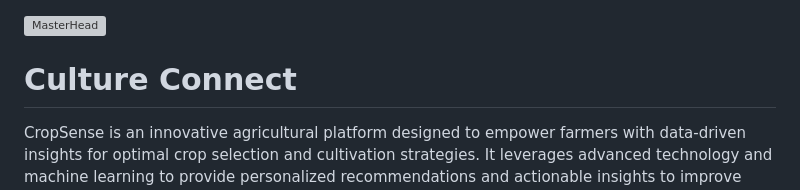
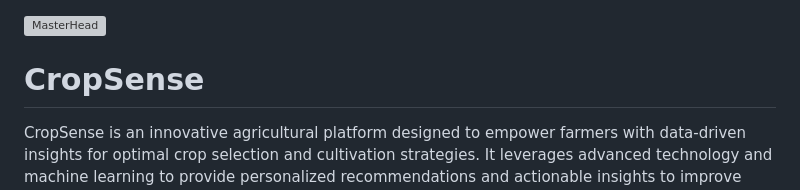
Before and after one commit to Auspicious-EX/CropSense, a Markdown page: README.md, the part around the change. Rendered like a GitHub page; grey boxes are pictures that could not be loaded.

```diff
--- a/README.md
+++ b/README.md
@@ -1,6 +1,6 @@
 [![MasterHead](https://github.com/Auspicious-EX/CultureConnect/blob/main/IMG/banner.gif?raw=true)](https://)
 
-# Culture Connect
+# CropSense
 CropSense is an innovative agricultural platform designed to empower farmers with data-driven insights for optimal crop selection and cultivation strategies. It leverages advanced technology and machine learning to provide personalized recommendations and actionable insights to improve agricultural productivity and sustainability.
 
 # Overview
```
